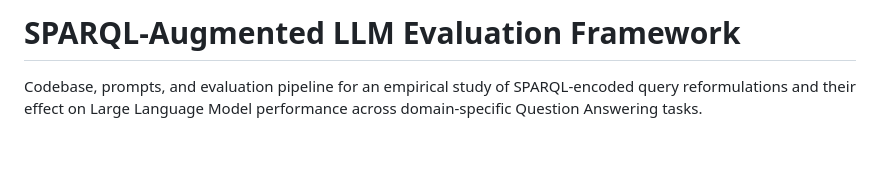
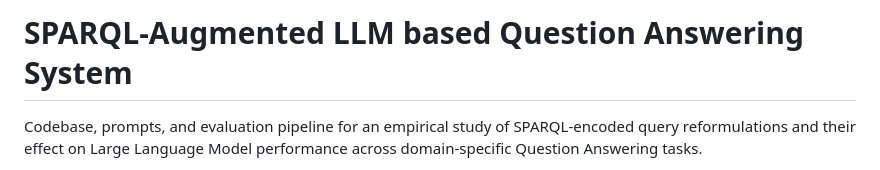
Before and after one commit to Arunav-D/ISWC26_SPARQLwithLLMs, a Markdown page: README.md, the part around the change. Drawn GitHub-style; blank space fills up the shorter version.

```diff
--- a/README.md
+++ b/README.md
@@ -1,4 +1,4 @@
-# SPARQL-Augmented LLM Evaluation Framework
+# SPARQL-Augmented LLM based Question Answering System
 
 Codebase, prompts, and evaluation pipeline for an empirical study of SPARQL-encoded query reformulations and their effect on Large Language Model performance across domain-specific Question Answering tasks.
 
```
